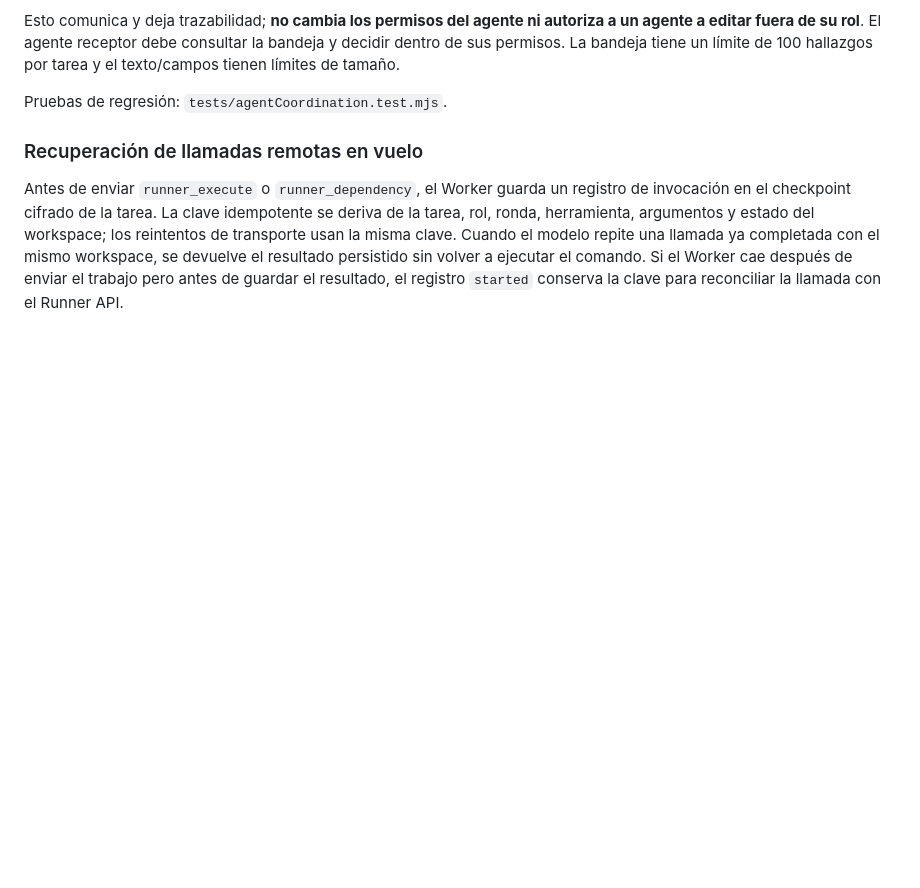
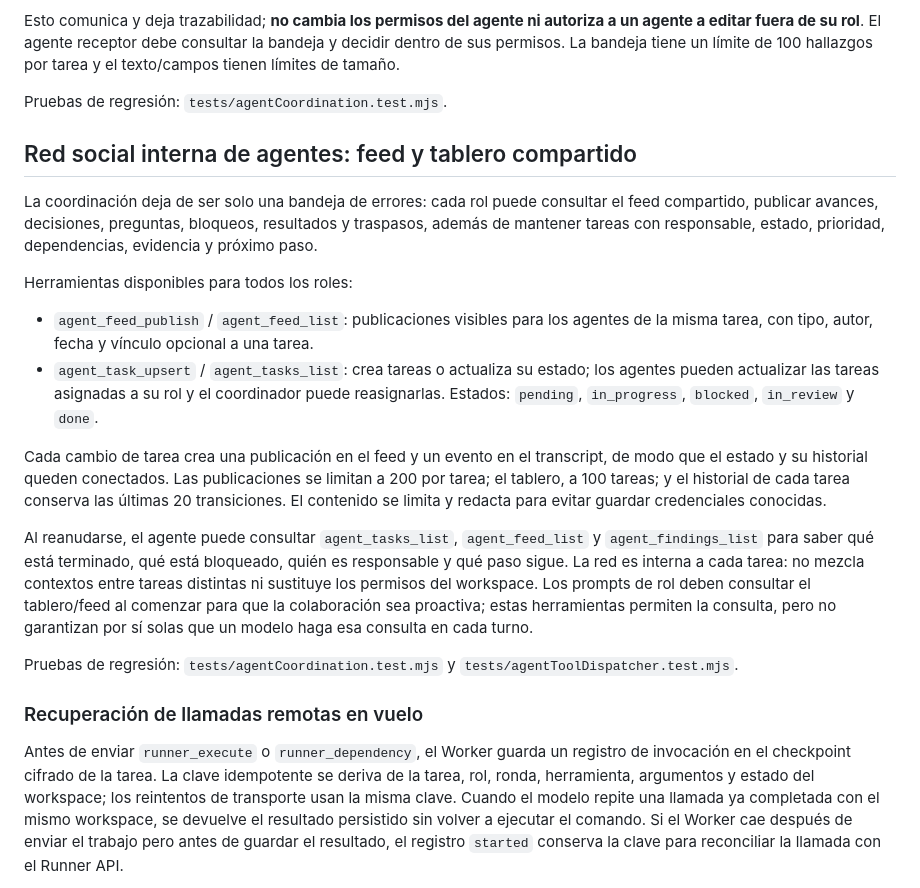
Before and after one commit to gavilandavid89-pixel/Multi-agent-swarm, a Markdown page: README.md, the part around the change. Rendered like a GitHub page; blank space fills up the shorter version.

Commit message:
docs(agents): describe shared feed and task board

```diff
--- a/README.md
+++ b/README.md
@@ -303,6 +303,21 @@ Esto comunica y deja trazabilidad; **no cambia los permisos del agente ni autori
 Pruebas de regresión: `tests/agentCoordination.test.mjs`.
 
 
+
+## Red social interna de agentes: feed y tablero compartido
+
+La coordinación deja de ser solo una bandeja de errores: cada rol puede consultar el feed compartido, publicar avances, decisiones, preguntas, bloqueos, resultados y traspasos, además de mantener tareas con responsable, estado, prioridad, dependencias, evidencia y próximo paso.
+
+Herramientas disponibles para todos los roles:
+- `agent_feed_publish` / `agent_feed_list`: publicaciones visibles para los agentes de la misma tarea, con tipo, autor, fecha y vínculo opcional a una tarea.
+- `agent_task_upsert` / `agent_tasks_list`: crea tareas o actualiza su estado; los agentes pueden actualizar las tareas asignadas a su rol y el coordinador puede reasignarlas. Estados: `pending`, `in_progress`, `blocked`, `in_review` y `done`.
+
+Cada cambio de tarea crea una publicación en el feed y un evento en el transcript, de modo que el estado y su historial queden conectados. Las publicaciones se limitan a 200 por tarea; el tablero, a 100 tareas; y el historial de cada tarea conserva las últimas 20 transiciones. El contenido se limita y redacta para evitar guardar credenciales conocidas.
+
+Al reanudarse, el agente puede consultar `agent_tasks_list`, `agent_feed_list` y `agent_findings_list` para saber qué está terminado, qué está bloqueado, quién es responsable y qué paso sigue. La red es interna a cada tarea: no mezcla contextos entre tareas distintas ni sustituye los permisos del workspace. Los prompts de rol deben consultar el tablero/feed al comenzar para que la colaboración sea proactiva; estas herramientas permiten la consulta, pero no garantizan por sí solas que un modelo haga esa consulta en cada turno.
+
+Pruebas de regresión: `tests/agentCoordination.test.mjs` y `tests/agentToolDispatcher.test.mjs`.
+
 ### Recuperación de llamadas remotas en vuelo
 
 Antes de enviar `runner_execute` o `runner_dependency`, el Worker guarda un registro de invocación en el checkpoint cifrado de la tarea. La clave idempotente se deriva de la tarea, rol, ronda, herramienta, argumentos y estado del workspace; los reintentos de transporte usan la misma clave. Cuando el modelo repite una llamada ya completada con el mismo workspace, se devuelve el resultado persistido sin volver a ejecutar el comando. Si el Worker cae después de enviar el trabajo pero antes de guardar el resultado, el registro `started` conserva la clave para reconciliar la llamada con el Runner API.
```
